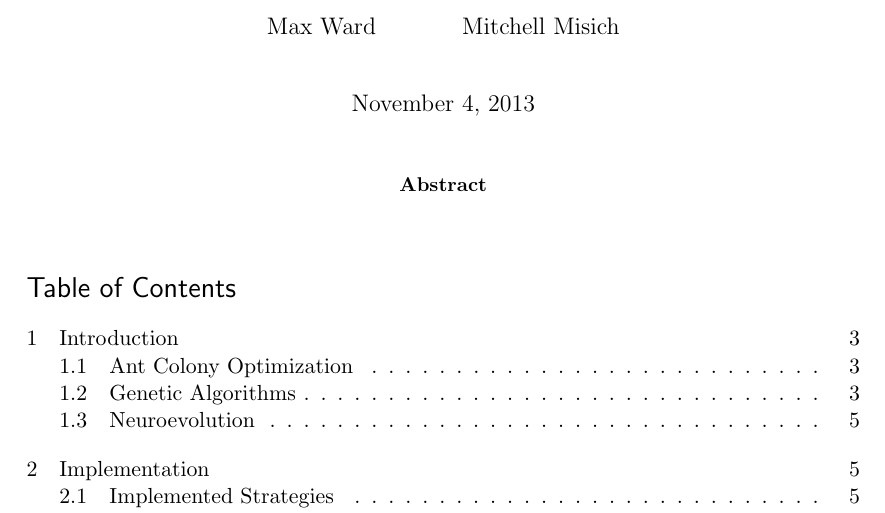
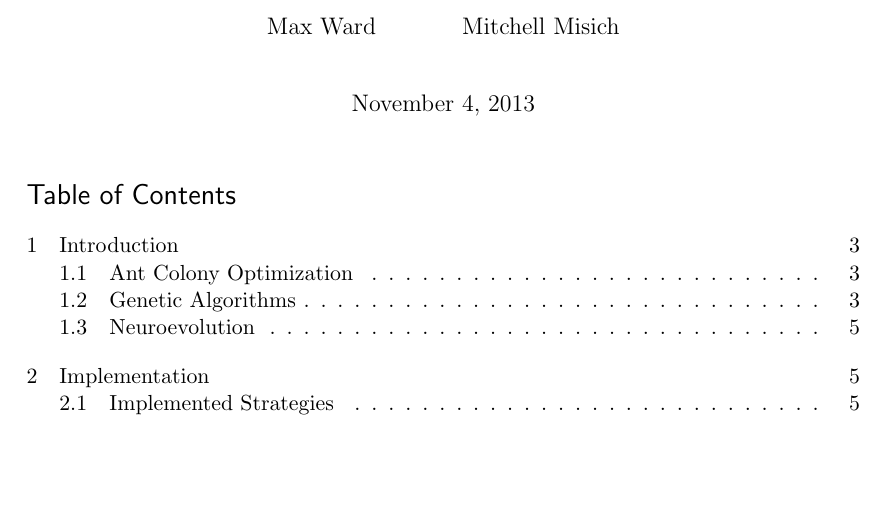
Before and after one commit to maltic/AIASProject, a LaTeX document (latex/report.tex): part of page 1 of 17, cut so that both start at the same text, the shorter picture padded with empty space. Compiled offline with pdfLaTeX.

Commit message:
removed abstract

```diff
--- a/latex/report.tex
+++ b/latex/report.tex
@@ -68,9 +68,6 @@
   \begin{document}
   \maketitle
 
-  \begin{abstract}
-  \input{abstract}
-  \end{abstract}
 
   \renewcommand*\contentsname{Table of Contents}
   \tableofcontents
```
Also changed, not shown: report.pdf.
